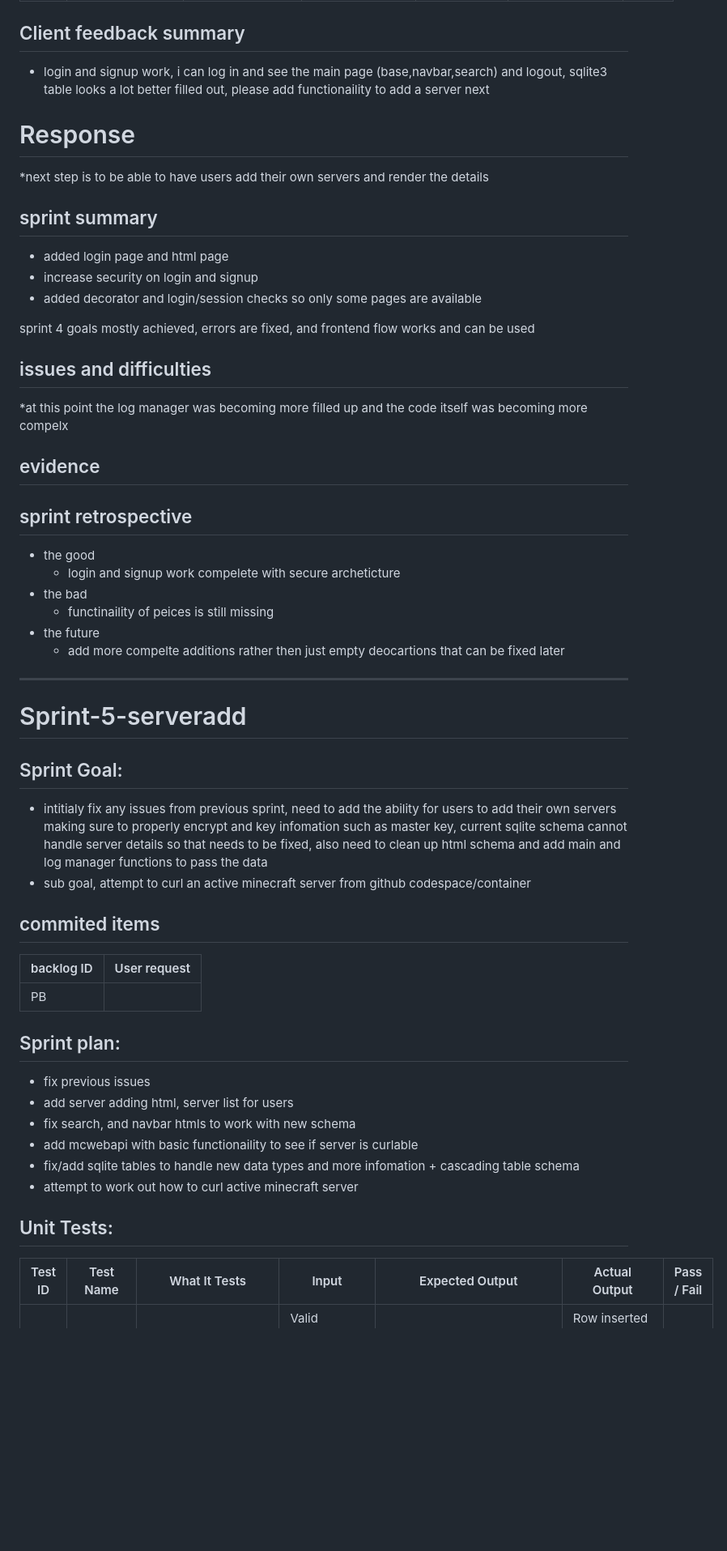
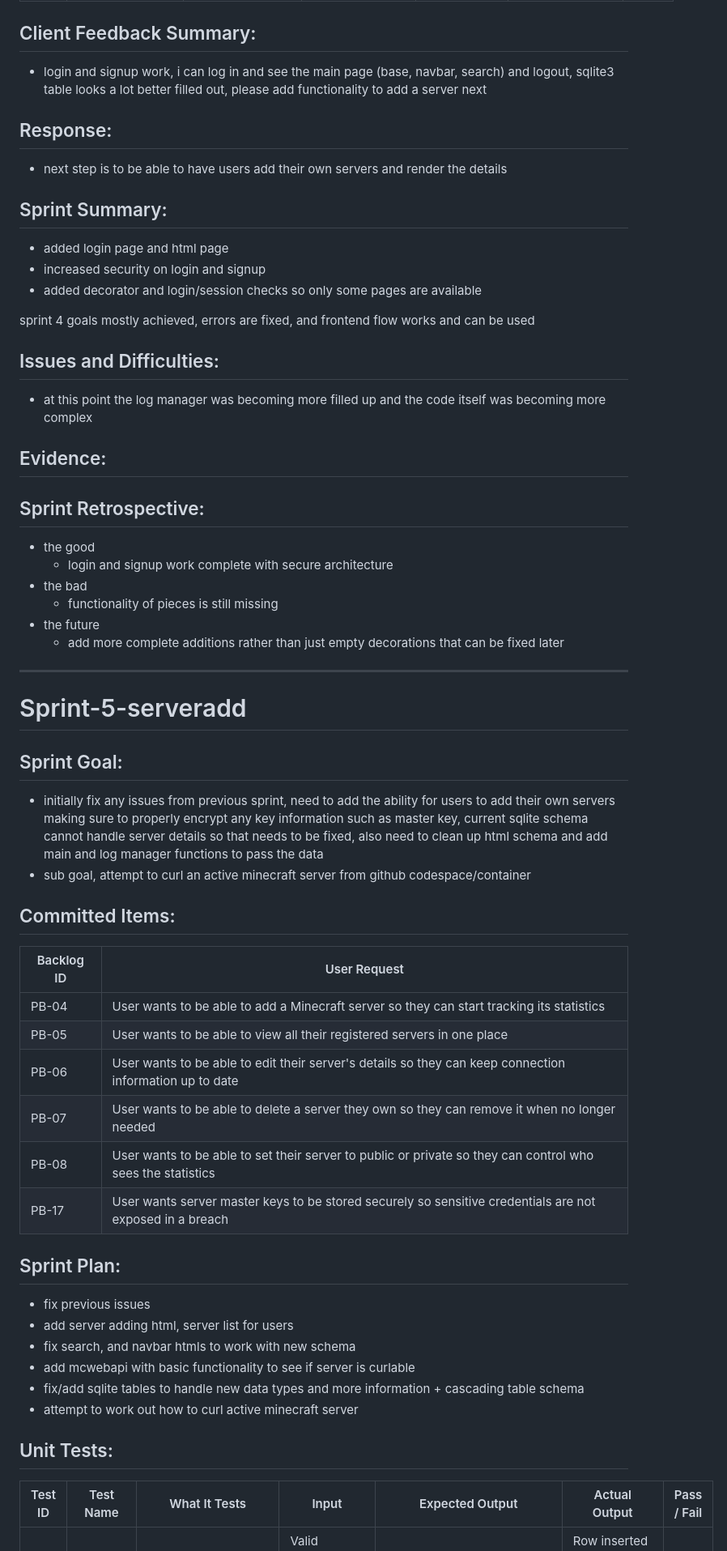
Before and after one commit to TempeHS/2026SE_MajorProject_Max.H, a Markdown page: documentation/SprintBacklog.md, the part around one of its changes. Shown at 81% size. Drawn GitHub-style; blank space fills up the shorter version.

```diff
--- a/documentation/SprintBacklog.md
+++ b/documentation/SprintBacklog.md
@@ -184,61 +197,66 @@ ________________________________________________________________________________
 | T4-03 | Unauthenticated Route Redirect | `login_required` decorator — blocks access to protected routes without a session | GET /myservers.html with no active session | Request is redirected to /login | Decorator detects missing 'email' key in session and redirects to login | Pass |
 
 
-## Client feedback summary
-* login and signup work, i can log in and see the main page (base,navbar,search) and logout, sqlite3 table looks a lot better filled out, please add functionaility to add a server next
+## Client Feedback Summary:
+* login and signup work, i can log in and see the main page (base, navbar, search) and logout, sqlite3 table looks a lot better filled out, please add functionality to add a server next
 
-# Response
-*next step is to be able to have users add their own servers and render the details
+## Response:
+* next step is to be able to have users add their own servers and render the details
 
 
-## sprint summary
+## Sprint Summary:
 * added login page and html page
-* increase security on login and signup
+* increased security on login and signup
 * added decorator and login/session checks so only some pages are available
 
 sprint 4 goals mostly achieved, errors are fixed, and frontend flow works and can be used
 
 
-## issues and difficulties
-*at this point the log manager was becoming more filled up and the code itself was becoming more compelx
+## Issues and Difficulties:
+* at this point the log manager was becoming more filled up and the code itself was becoming more complex
 
-## evidence
+## Evidence:
 
 
-## sprint retrospective
+## Sprint Retrospective:
 * the good
-  * login and signup work compelete with secure archeticture
+  * login and signup work complete with secure architecture
 * the bad
-  * functinaility of peices is still missing
+  * functionality of pieces is still missing
 * the future
-  * add more compelte additions rather then just empty deocartions that can be fixed later
+  * add more complete additions rather than just empty decorations that can be fixed later
 
 _________________________________________________________________________________________________________________________
 
 # Sprint-5-serveradd
 
 ## Sprint Goal:
-* intitialy fix any issues from previous sprint, need to add the ability for users to add their own servers making sure to properly encrypt and key infomation such as master key, current sqlite schema cannot handle server details so that needs to be fixed, also need to clean up html schema and add main and log manager functions to pass the data
+* initially fix any issues from previous sprint, need to add the ability for users to add their own servers making sure to properly encrypt any key information such as master key, current sqlite schema cannot handle server details so that needs to be fixed, also need to clean up html schema and add main and log manager functions to pass the data
 * sub goal, attempt to curl an active minecraft server from github codespace/container
 
 
-## commited items
-| backlog ID | User request |
+## Committed Items:
+| Backlog ID | User Request |
 | --- | --- |
-|PB |  |
+| PB-04 | User wants to be able to add a Minecraft server so they can start tracking its statistics |
+| PB-05 | User wants to be able to view all their registered servers in one place |
+| PB-06 | User wants to be able to edit their server's details so they can keep connection information up to date |
+| PB-07 | User wants to be able to delete a server they own so they can remove it when no longer needed |
+| PB-08 | User wants to be able to set their server to public or private so they can control who sees the statistics |
+| PB-17 | User wants server master keys to be stored securely so sensitive credentials are not exposed in a breach |
 
 
-## Sprint plan:
+## Sprint Plan:
 * fix previous issues
 * add server adding html, server list for users
 * fix search, and navbar htmls to work with new schema
-* add mcwebapi with basic functionaility to see if server is curlable
-* fix/add sqlite tables to handle new data types and more infomation + cascading table schema
+* add mcwebapi with basic functionality to see if server is curlable
+* fix/add sqlite tables to handle new data types and more information + cascading table schema
 * attempt to work out how to curl active minecraft server
 
 
 ## Unit Tests:
-| Test ID | Test Name |	What It Tests  |	Input	| Expected Output	| Actual Output |	Pass / Fail |
+| Test ID | Test Name | What It Tests | Input | Expected Output | Actual Output | Pass / Fail |
 | --- | --- | --- | --- | --- | --- | --- |
 | T5-01 | Server Addition — Valid Input | `add_server_details` — inserts server and encrypts master key at rest | Valid serverName, host, port (25565), masterkey, userID; isPrivate = 1 | Returns (True, "Server added successfully."); serverDetails.secretKey stored as Fernet token, not plaintext | Row inserted in servers and serverDetails; secretKey is encrypted ciphertext | Pass |
 | T5-02 | Server Addition — Invalid Port | `main.py` serveradd route — port boundary validation before DB insert | serverPort = 0 (out of range) | "Port must be a number between 1 and 65535." displayed; no DB insert | ValueError raised by int conversion check; error message rendered; no insert attempted | Pass |
```
Also changed, not shown: other parts of documentation/SprintBacklog.md (+134 -108 lines).
